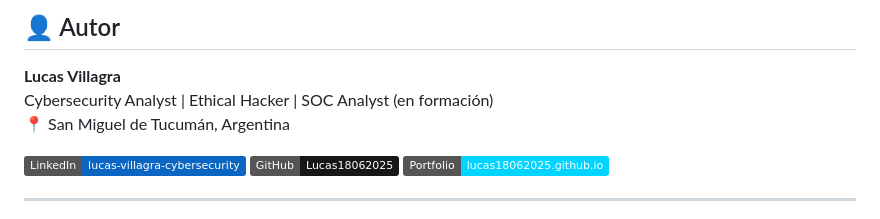
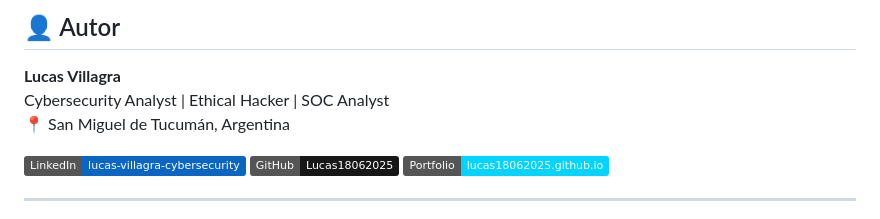
Before and after one commit to Lucas18062025/Sentinel, a Markdown page: README.md, the part around the change. GitHub-like rendering; badges without logos.

Commit message:
Update author title in README
Removed 'en formación' from the author's title.

```diff
--- a/README.md
+++ b/README.md
@@ -177,7 +177,7 @@ sentinel.ps1
 ## 👤 Autor
 
 **Lucas Villagra**
-Cybersecurity Analyst | Ethical Hacker | SOC Analyst (en formación)
+Cybersecurity Analyst | Ethical Hacker | SOC Analyst
 📍 San Miguel de Tucumán, Argentina
 
 [![LinkedIn](https://img.shields.io/badge/LinkedIn-lucas--villagra--cybersecurity-0A66C2?style=flat&logo=linkedin)](https://linkedin.com/in/lucas-villagra-cybersecurity)
```
